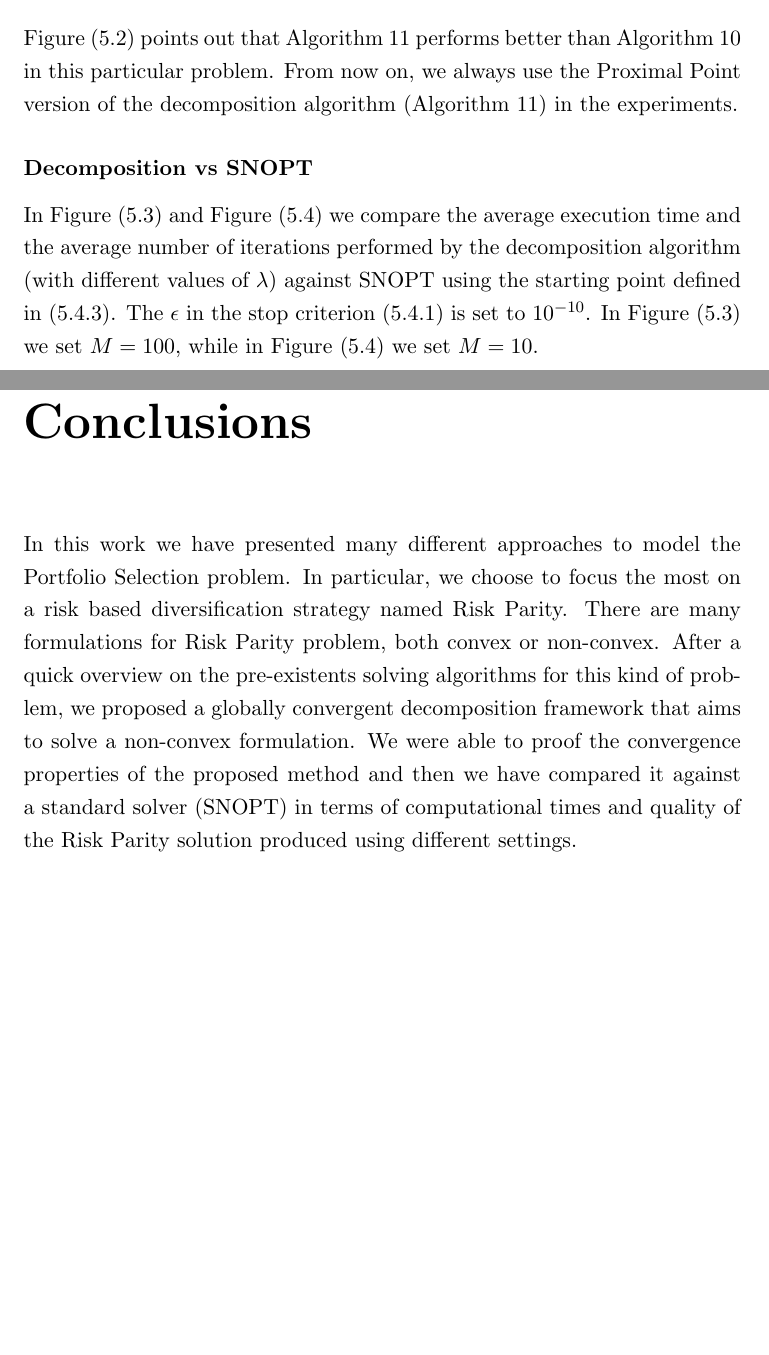
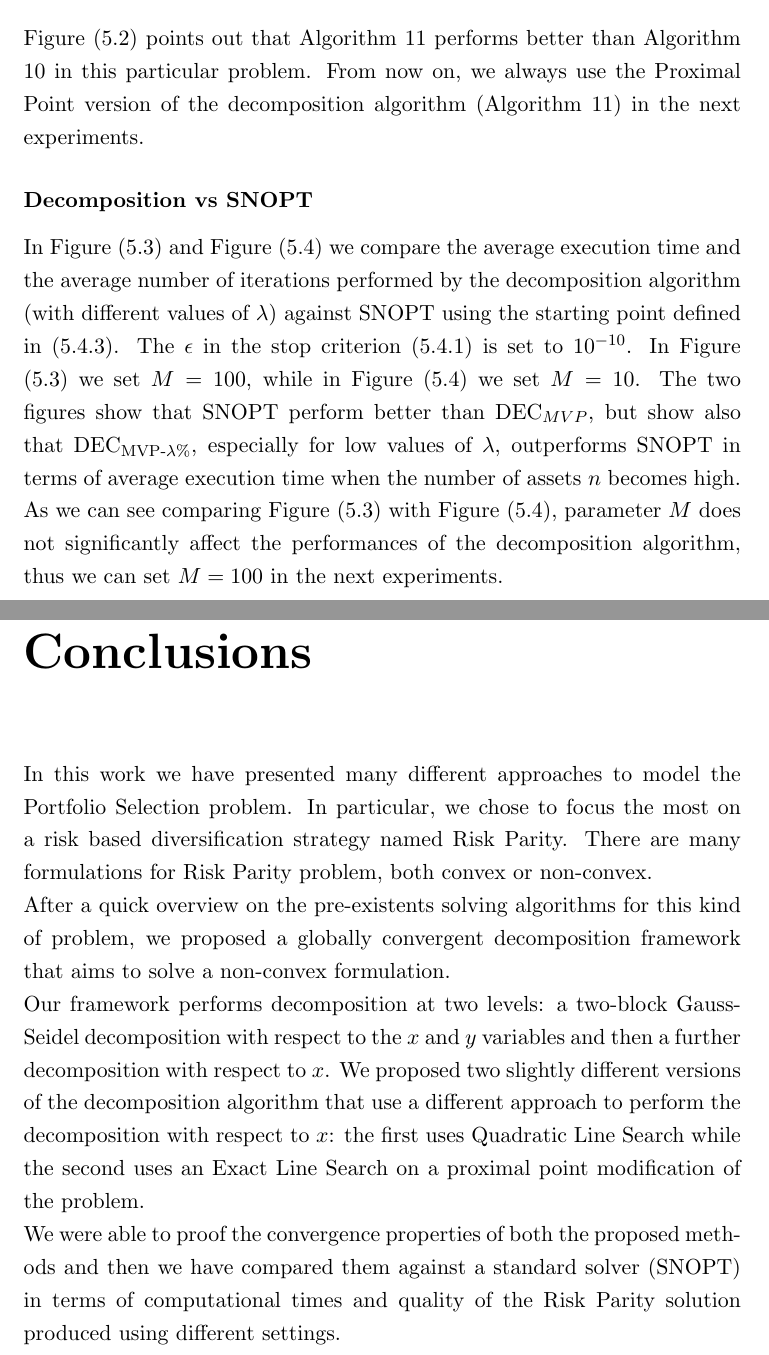
Before and after one commit to damaz77/TesiMagistrale, a LaTeX thesis (Tesi.tex, which reads conclusions.tex, experiments.tex): two parts of pages 73 and 82 of 85, joined at a grey line, cut so that both start at the same text, the shorter picture padded with empty space. Compiled offline with pdfLaTeX.

Commit message:
secondo draft conclusioni, primo accenno a commento risultati

```diff
--- a/conclusions.tex
+++ b/conclusions.tex
@@ -1 +1 @@
-In this work we have presented many different approaches to model the Portfolio Selection problem. In particular, we choose to focus the most on a risk based diversification strategy named Risk Parity. There are many formulations for Risk Parity problem, both convex or non-convex. After a quick overview on the pre-existents solving algorithms for this kind of problem, we proposed a globally convergent decomposition framework that aims to solve a non-convex formulation. We were able to proof the convergence properties of the proposed method and then we have compared it against a standard solver (SNOPT) in terms of computational times and quality of the Risk Parity solution produced using different settings.
+In this work we have presented many different approaches to model the Portfolio Selection problem. In particular, we chose to focus the most on a risk based diversification strategy named Risk Parity. There are many formulations for Risk Parity problem, both convex or non-convex.\\ After a quick overview on the pre-existents solving algorithms for this kind of problem, we proposed a globally convergent decomposition framework that aims to solve a non-convex formulation.\\ Our framework performs decomposition at two levels: a two-block Gauss-Seidel decomposition with respect to the $x$ and $y$ variables and then a further decomposition with respect to $x$. We proposed two slightly different versions of the decomposition algorithm that use a different approach to perform the decomposition with respect to $x$: the first uses Quadratic Line Search while the second uses an Exact Line Search on a proximal point modification of the problem.\\ We were able to proof the convergence properties of both the proposed methods and then we have compared them against a standard solver (SNOPT) in terms of computational times and quality of the Risk Parity solution produced using different settings.
--- a/experiments.tex
+++ b/experiments.tex
@@ -87,7 +87,7 @@ In Figure (\ref{fig:els}) we compare the performances of the decomposition algor
 \begin{equation}\label{eq:sparsestarting}
 x^0 = \left[1, 0, .., 0 \right]
 \end{equation}
-Figure (\ref{fig:els}) points out that Algorithm \ref{alg:proximal} performs better than Algorithm \ref{alg:decMVP} in this particular problem. From now on, we always use the Proximal Point version of the decomposition algorithm (Algorithm \ref{alg:proximal}) in the experiments.
+Figure (\ref{fig:els}) points out that Algorithm \ref{alg:proximal} performs better than Algorithm \ref{alg:decMVP} in this particular problem. From now on, we always use the Proximal Point version of the decomposition algorithm (Algorithm \ref{alg:proximal}) in the next experiments.
 
 \begin{figure}
 \makebox[\textwidth][c]{
@@ -178,7 +178,7 @@ legend cell align=left
 \end{figure}
 
 \subsubsection{Decomposition vs SNOPT}
-In Figure (\ref{fig:100}) and Figure (\ref{fig:10}) we compare the average execution time and the average number of iterations performed by the decomposition algorithm (with different values of $\lambda$) against SNOPT using the starting point defined in (\ref{eq:sparsestarting}). The $\epsilon$ in the stop criterion (\ref{eq:stop}) is set to $10^{-10}$. In Figure (\ref{fig:100}) we set $M=100$, while in Figure (\ref{fig:10}) we set $M=10$.
+In Figure (\ref{fig:100}) and Figure (\ref{fig:10}) we compare the average execution time and the average number of iterations performed by the decomposition algorithm (with different values of $\lambda$) against SNOPT using the starting point defined in (\ref{eq:sparsestarting}). The $\epsilon$ in the stop criterion (\ref{eq:stop}) is set to $10^{-10}$. In Figure (\ref{fig:100}) we set $M=100$, while in Figure (\ref{fig:10}) we set $M=10$. The two figures show that SNOPT perform better than DEC$_{MVP}$, but show also that DEC$_{\text{MVP-}\lambda\%}$, especially for low values of $\lambda$, outperforms SNOPT in terms of average execution time when the number of assets $n$ becomes high. As we can see comparing Figure (\ref{fig:100}) with Figure (\ref{fig:10}), parameter $M$ does not significantly affect the performances of the decomposition algorithm, thus we can set $M=100$ in the next experiments.
 \begin{figure}
 \makebox[\textwidth][c]{
 \subfloat[Comparison of average execution time\label{subfig-1:time2}]{%
```
